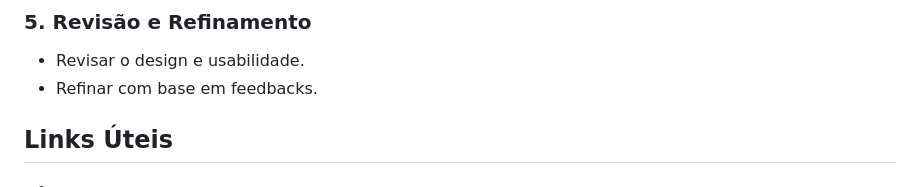
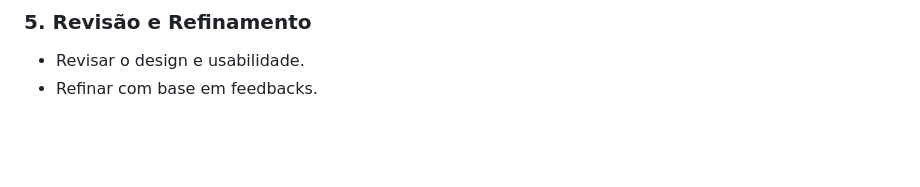
Before and after one commit to ThiagoAze/trabalho-iara-periodo3, a Markdown page: README.md, the part around the change. GitHub-like rendering; blank space fills up the shorter version.

```diff
--- a/README.md
+++ b/README.md
@@ -146,7 +146,3 @@ Este projeto visa o desenvolvimento de uma interface responsiva e estático (alg
 ### 5. Revisão e Refinamento
 - Revisar o design e usabilidade.
 - Refinar com base em feedbacks.
-
-## Links Úteis
-
--
```
